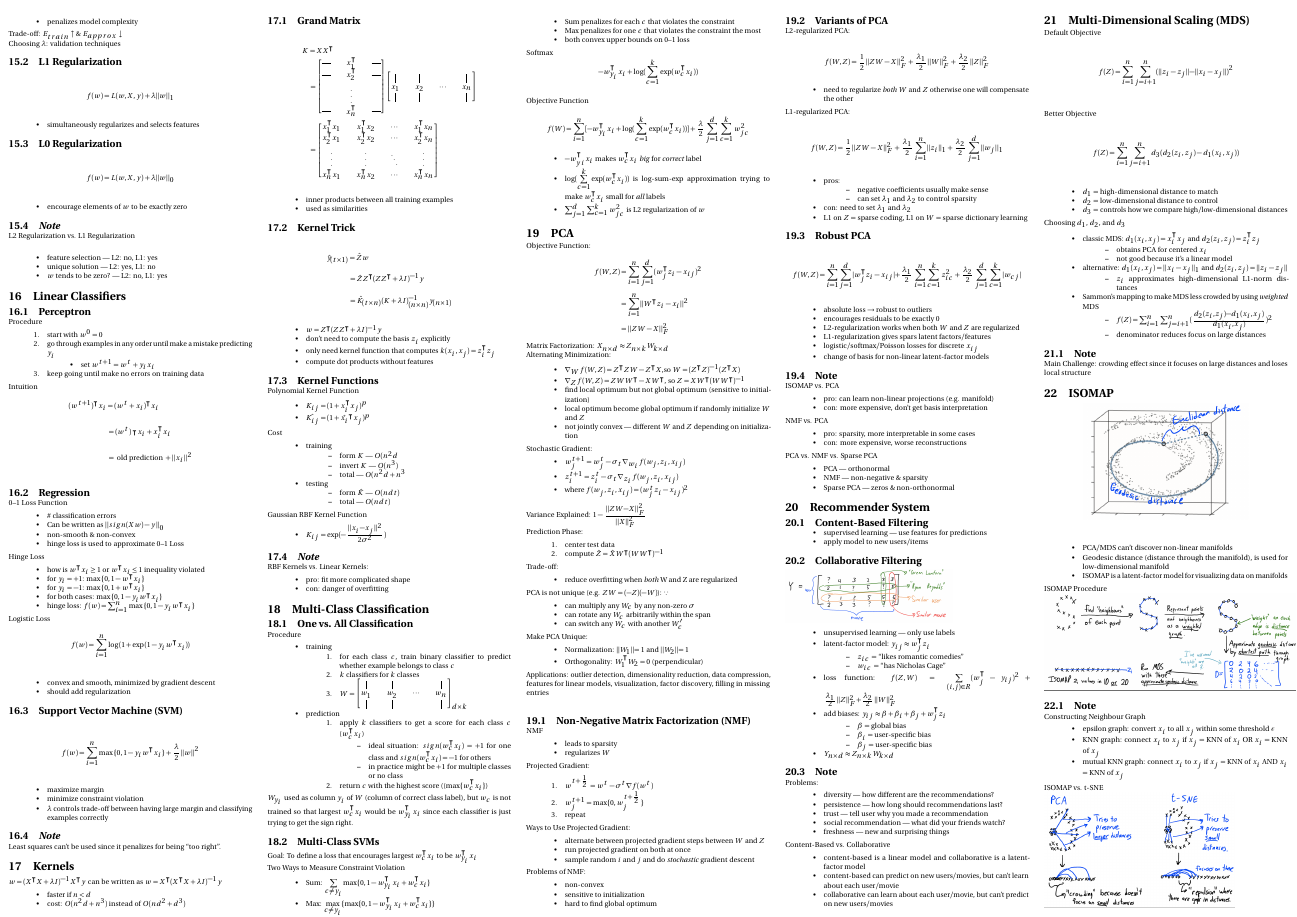
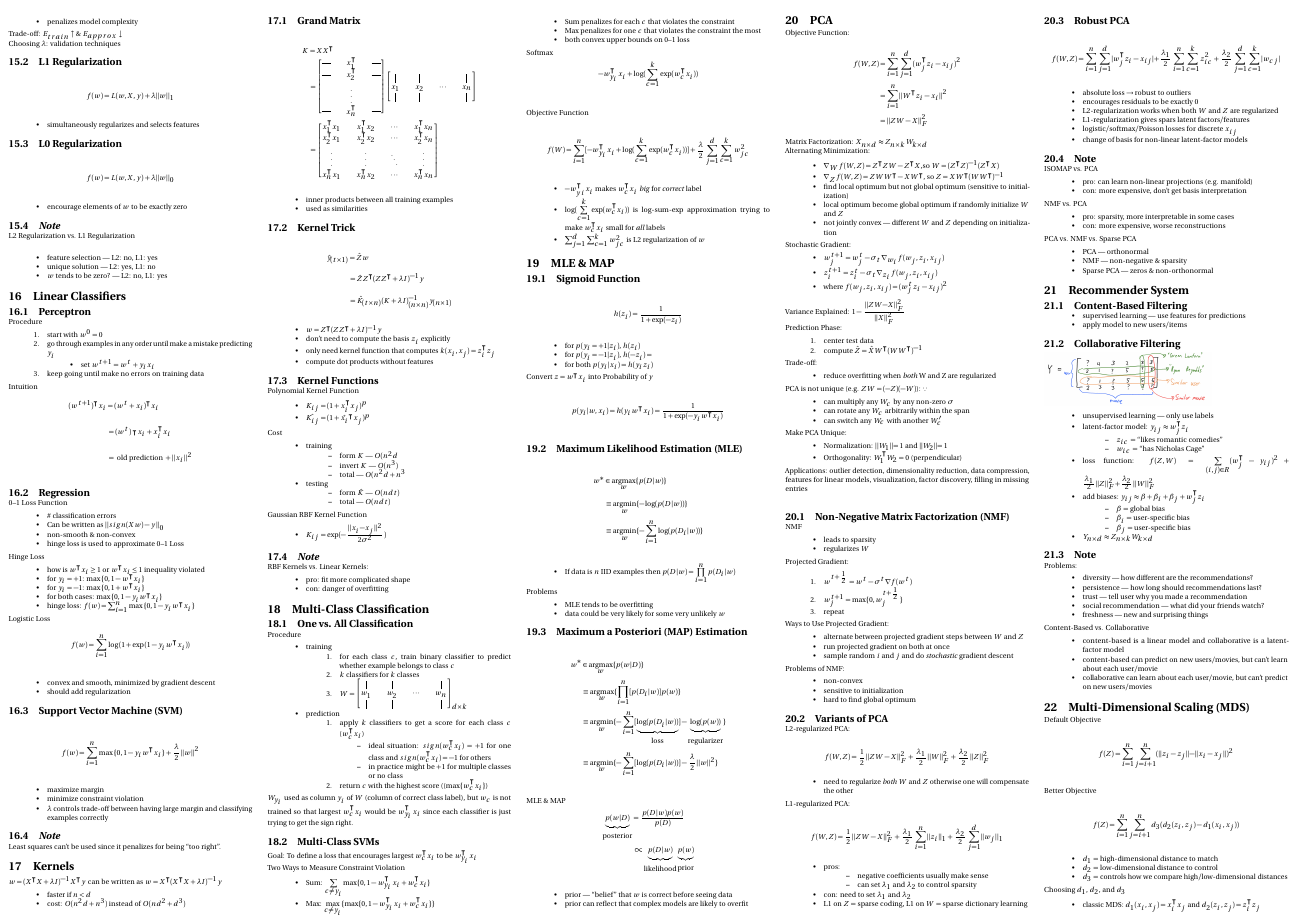
Before and after one commit to kaitian-xie/cpsc340-cheatsheet, a LaTeX document (main.tex): page 2 of 3. Compiled offline with pdfLaTeX.

Commit message:
Finsh MLE & MAP

```diff
--- a/main.tex
+++ b/main.tex
@@ -741,6 +741,50 @@ Objective Function
 \end{itemize}
 % TODO: multi-label classification
 
+\section{MLE \& MAP}
+
+\subsection{Sigmoid Function}
+\begin{dmath*}
+    h(z_i) = \frac{1}{1+\exp(-z_i)}
+\end{dmath*}
+\begin{itemize}
+    \item for \(p(y_i=+1|z_i)\), \(h(z_i)\)
+    \item for \(p(y_i=-1|z_i)\), \(h(-z_i) =\)
+    \item for both \(p(y_i|x_i) = h(y_i z_i)\)
+\end{itemize}
+Convert \(z = w^\intercal x_i\) into Probability of \(y\)
+\begin{dmath*}
+    p(y_i|w,x_i) = h(y_i w^\intercal x_i) = \frac{1}{1+\exp(-y_i w^\intercal x_i)}
+\end{dmath*}
+
+\subsection{Maximum Likelihood Estimation (MLE)}
+\begin{dmath*}
+    w^* \in \argmax_w \{p(D|w)\}\equiv \argmin_w\{-\log(p(D|w))\} \equiv \argmin_w\{-\sum_{i=1}^{n} \log(p(D_i|w))\}
+\end{dmath*}
+\begin{itemize}
+    \item If data is \(n\) IID examples then \(p(D|w) = \prod\limits_{i=1}^{n} p(D_i|w)\)
+\end{itemize}
+Problems
+\begin{itemize}
+    \item MLE tends to be overfitting
+    \item data could be very likely for some very unlikely \(w\)
+\end{itemize}
+
+\subsection{Maximum a Posteriori (MAP) Estimation}
+\begin{dmath*}
+    w^* \in \argmax_w \{p(w|D)\} \equiv \argmax_w \{\prod_{i=1}^{n}[p(D_i|w)] p(w) \} \equiv \argmin_w \{- \sum_{i=1}^{n}[\underbrace{\log(p(D_i|w))}_{\text{loss}}] - \underbrace{\log(p(w))}_{\text{regularizer}}\} \equiv \argmin_w \{- \sum_{i=1}^{n}[\log(p(D_i|w))] - \frac{\lambda}{2} ||w||^2\}
+\end{dmath*}
+MLE \& MAP
+\begin{dmath*}
+    \underbrace{p(w|D)}_{\text{posterior}} = \frac{p(D|w)p(w)}{p(D)} \propto \underbrace{p(D|w)}_{\text{likelihood}} \underbrace{p(w)}_{\text{prior}}
+\end{dmath*}
+\begin{itemize}
+    \item prior --- ``belief'' that \(w\) is correct before seeing data
+    \item prior can reflect that complex models are likely to overfit
+\end{itemize}
+
+% TODO: the rest of L25
+
 \section{PCA}
 Objective Function:
 \begin{align*}
```
